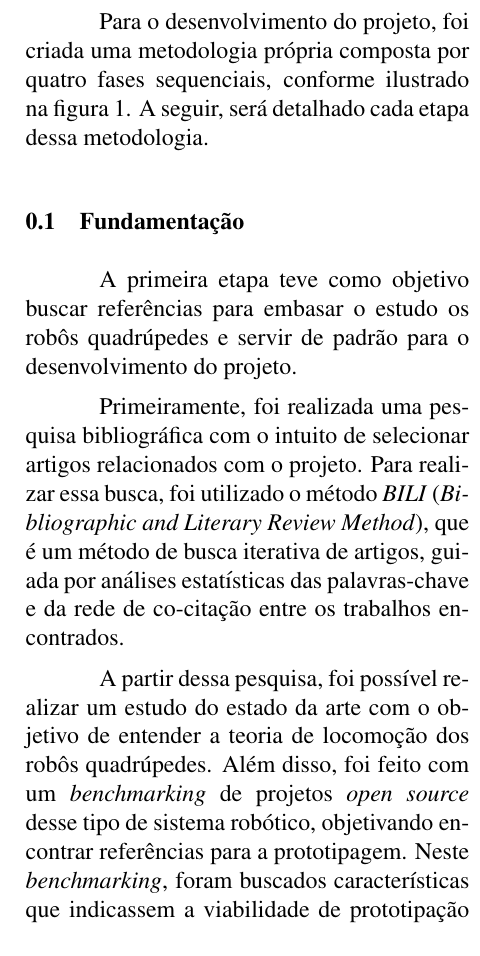
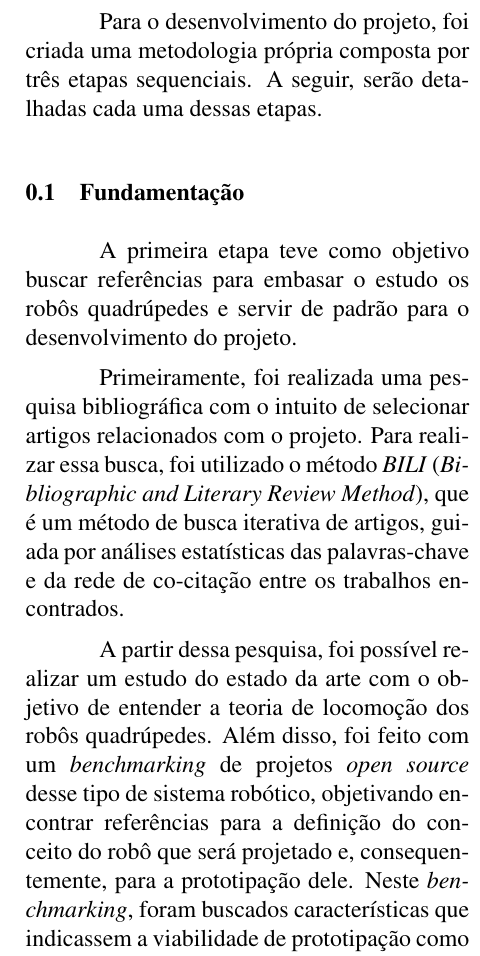
Before and after one commit to Brazilian-Institute-of-Robotics/bir-black-mouth-docs, a LaTeX document (sections/methodology.tex): part of one column of page 1 of 2, cut so that both start at the same text. Compiled offline with pdfLaTeX.

Commit message:
Fix minor issues and remove picture

```diff
--- a/sections/methodology.tex
+++ b/sections/methodology.tex
@@ -2,4 +2,4 @@
 \graphicspath{{\subfix{../images/}}}
 \begin{document}
 
-  Para o desenvolvimento do projeto, foi criada uma metodologia própria composta por quatro fases sequenciais, conforme ilustrado na figura \ref{fig:metodologia}. A seguir, será detalhado cada etapa dessa metodologia.
+  Para o desenvolvimento do projeto, foi criada uma metodologia própria composta por três etapas sequenciais. A seguir, serão detalhadas cada uma dessas etapas.
@@ -18,7 +9,7 @@
 
   Primeiramente, foi realizada uma pesquisa bibliográfica com o intuito de selecionar artigos relacionados com o projeto. Para realizar essa busca, foi utilizado o método \textit{BILI} (\textit{Bibliographic and Literary Review Method}), que é um método de busca iterativa de artigos, guiada por análises estatísticas das palavras-chave e da rede de co-citação entre os trabalhos encontrados.
 
-  A partir dessa pesquisa, foi possível realizar um estudo do estado da arte com o objetivo de entender a teoria de locomoção dos robôs quadrúpedes. Além disso, foi feito com um \textit{benchmarking} de projetos \textit{open source} desse tipo de sistema robótico, objetivando encontrar referências para a prototipagem. Neste \textit{benchmarking}, foram buscados características que indicassem a viabilidade de prototipação como a disponibilidade do código na internet, linguagem de programação utilizada, disponibilidade do modelo 3D, se foi feito em impressão 3D ou não, tipo dos atuadores, sensores que foram utilizados, entre outras.
+  A partir dessa pesquisa, foi possível realizar um estudo do estado da arte com o objetivo de entender a teoria de locomoção dos robôs quadrúpedes. Além disso, foi feito com um \textit{benchmarking} de projetos \textit{open source} desse tipo de sistema robótico, objetivando encontrar referências para a definição do conceito do robô que será projetado e, consequentemente, para a prototipação dele. Neste \textit{benchmarking}, foram buscados características que indicassem a viabilidade de prototipação como a disponibilidade do código na internet, linguagem de programação utilizada, disponibilidade do modelo 3D, se foi feito em impressão 3D ou não, tipo dos atuadores, sensores que foram utilizados, entre outras.
 
   \subsection{Desenvolvimento}
   Durante esta etapa, ocorreu o desenvolvimento do robô propriamente dito. Foram criadas duas frentes de trabalho que ocorreram em paralelo: a implementação e simulação dos algoritmos em ambiente computacional e a criação do \textit{design} junto com a prototipação do robô.
```
Also changed, not shown: sections/methodology.tex (9 more changed lines).
